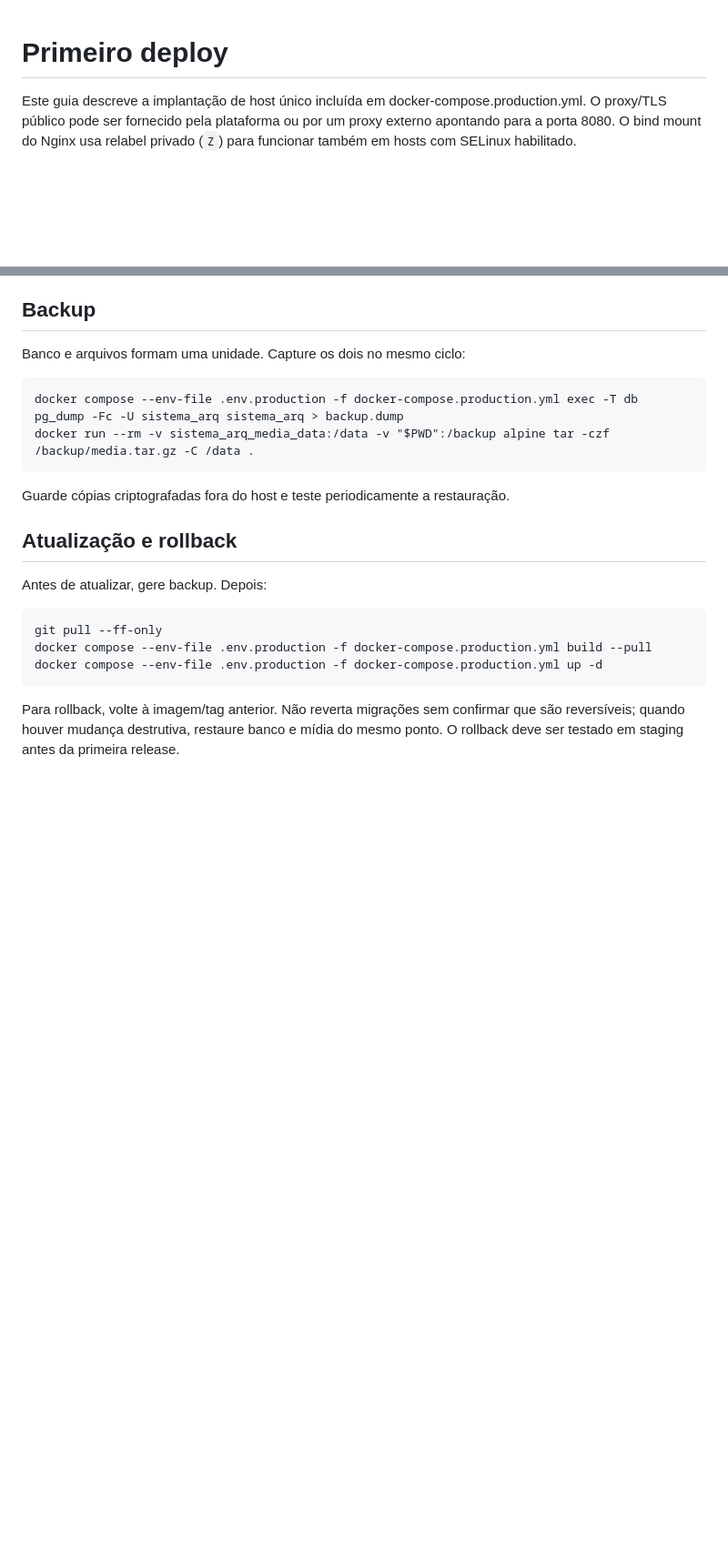
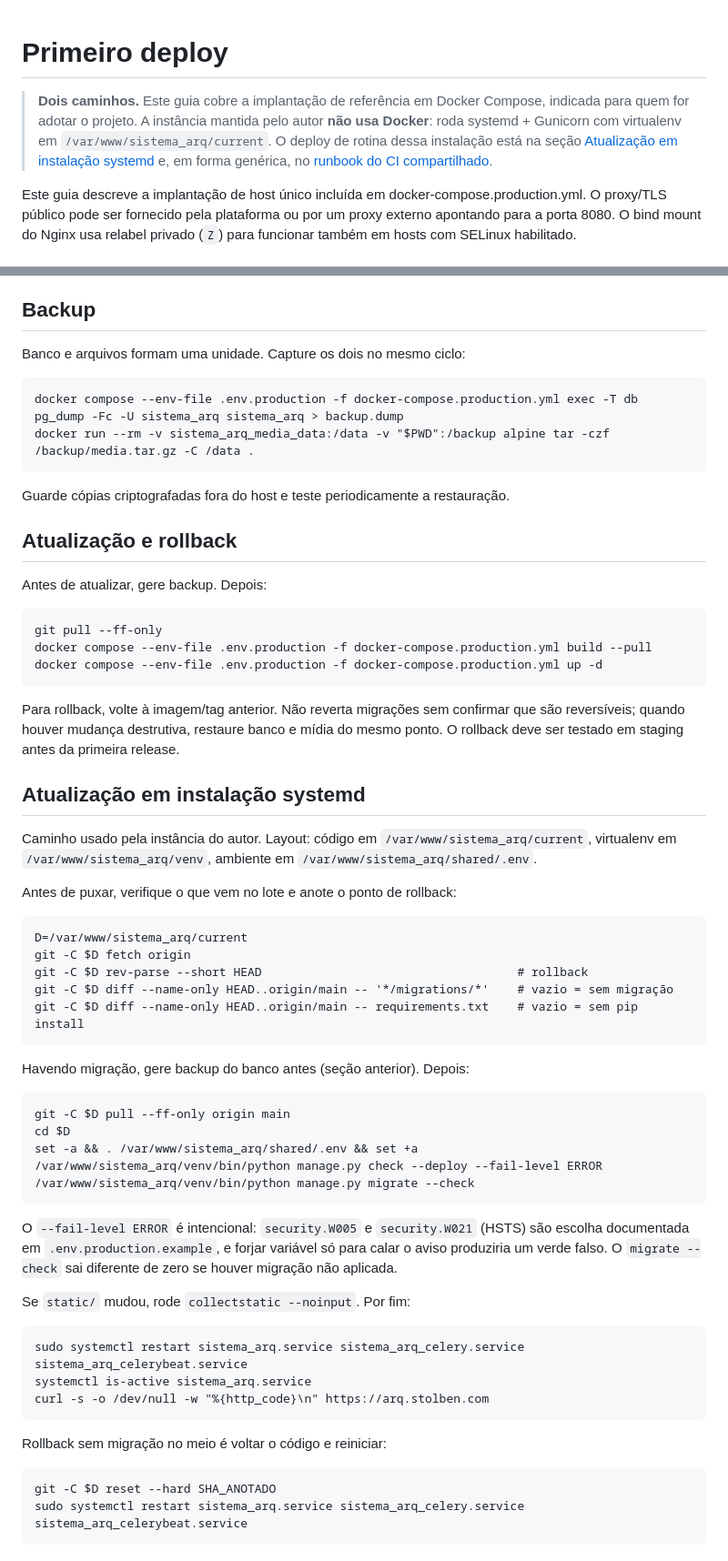
Before and after one commit to rigst/sistema_arq, a Markdown page: DEPLOY.md, 2 parts joined by grey strips. Shown at 91% size. GitHub-like rendering; blank space fills up the shorter version.

Commit message:
Documenta o deploy systemd, que é o que a instância do autor usa
O DEPLOY.md descrevia só o caminho Docker Compose. Ele continua válido como
implantação de referência — os arquivos existem no repo —, mas a produção
roda systemd + Gunicorn com virtualenv, e esse caminho não estava escrito em
lugar nenhum.

Co-Authored-By: Claude Opus 5 <noreply@anthropic.com>

```diff
--- a/DEPLOY.md
+++ b/DEPLOY.md
@@ -1,4 +1,12 @@
 # Primeiro deploy
+
+> **Dois caminhos.** Este guia cobre a implantação de referência em Docker
+> Compose, indicada para quem for adotar o projeto. A instância mantida pelo
+> autor **não usa Docker**: roda systemd + Gunicorn com virtualenv em
+> `/var/www/sistema_arq/current`. O deploy de rotina dessa instalação está na
+> seção [Atualização em instalação systemd](#atualização-em-instalação-systemd)
+> e, em forma genérica, no
+> [runbook do CI compartilhado](https://github.com/rigst/ci/blob/main/RUNBOOK.md).
 
 Este guia descreve a implantação de host único incluída em
 docker-compose.production.yml. O proxy/TLS público pode ser fornecido pela
@@ -70,3 +78,41 @@ Antes de atualizar, gere backup. Depois:
 Para rollback, volte à imagem/tag anterior. Não reverta migrações sem confirmar
 que são reversíveis; quando houver mudança destrutiva, restaure banco e mídia do
 mesmo ponto. O rollback deve ser testado em staging antes da primeira release.
+
+## Atualização em instalação systemd
+
+Caminho usado pela instância do autor. Layout: código em
+`/var/www/sistema_arq/current`, virtualenv em `/var/www/sistema_arq/venv`,
+ambiente em `/var/www/sistema_arq/shared/.env`.
+
+Antes de puxar, verifique o que vem no lote e anote o ponto de rollback:
+
+    D=/var/www/sistema_arq/current
+    git -C $D fetch origin
+    git -C $D rev-parse --short HEAD                                    # rollback
+    git -C $D diff --name-only HEAD..origin/main -- '*/migrations/*'    # vazio = sem migração
+    git -C $D diff --name-only HEAD..origin/main -- requirements.txt    # vazio = sem pip install
+
+Havendo migração, gere backup do banco antes (seção anterior). Depois:
+
+    git -C $D pull --ff-only origin main
+    cd $D
+    set -a && . /var/www/sistema_arq/shared/.env && set +a
+    /var/www/sistema_arq/venv/bin/python manage.py check --deploy --fail-level ERROR
+    /var/www/sistema_arq/venv/bin/python manage.py migrate --check
+
+O `--fail-level ERROR` é intencional: `security.W005` e `security.W021` (HSTS)
+são escolha documentada em `.env.production.example`, e forjar variável só para
+calar o aviso produziria um verde falso. O `migrate --check` sai diferente de
+zero se houver migração não aplicada.
+
+Se `static/` mudou, rode `collectstatic --noinput`. Por fim:
+
+    sudo systemctl restart sistema_arq.service sistema_arq_celery.service sistema_arq_celerybeat.service
+    systemctl is-active sistema_arq.service
+    curl -s -o /dev/null -w "%{http_code}\n" https://arq.stolben.com
+
+Rollback sem migração no meio é voltar o código e reiniciar:
+
+    git -C $D reset --hard SHA_ANOTADO
+    sudo systemctl restart sistema_arq.service sistema_arq_celery.service sistema_arq_celerybeat.service
```
